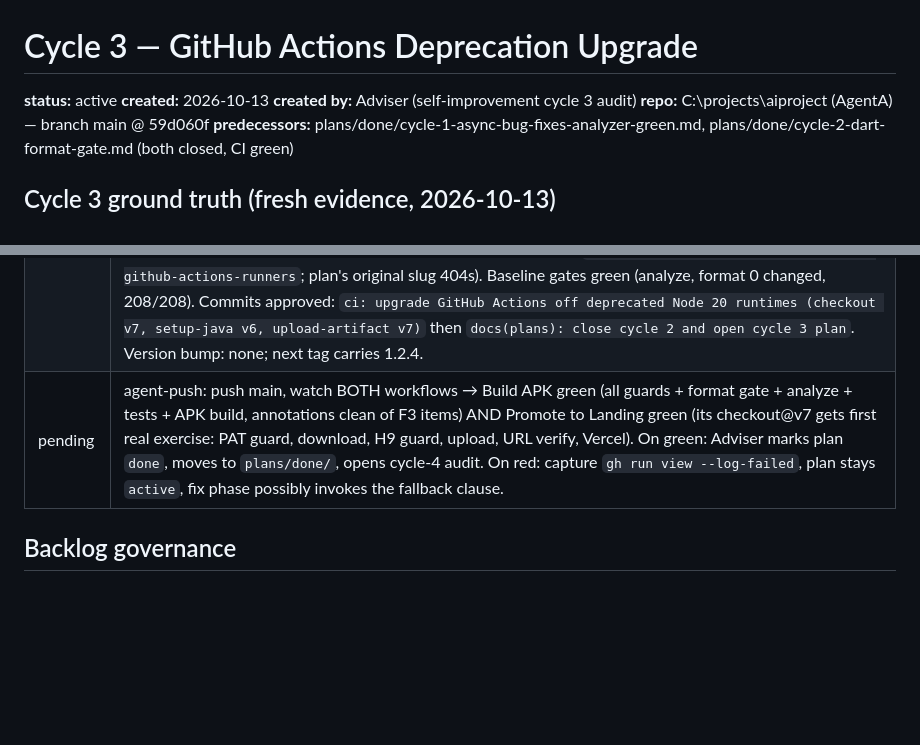
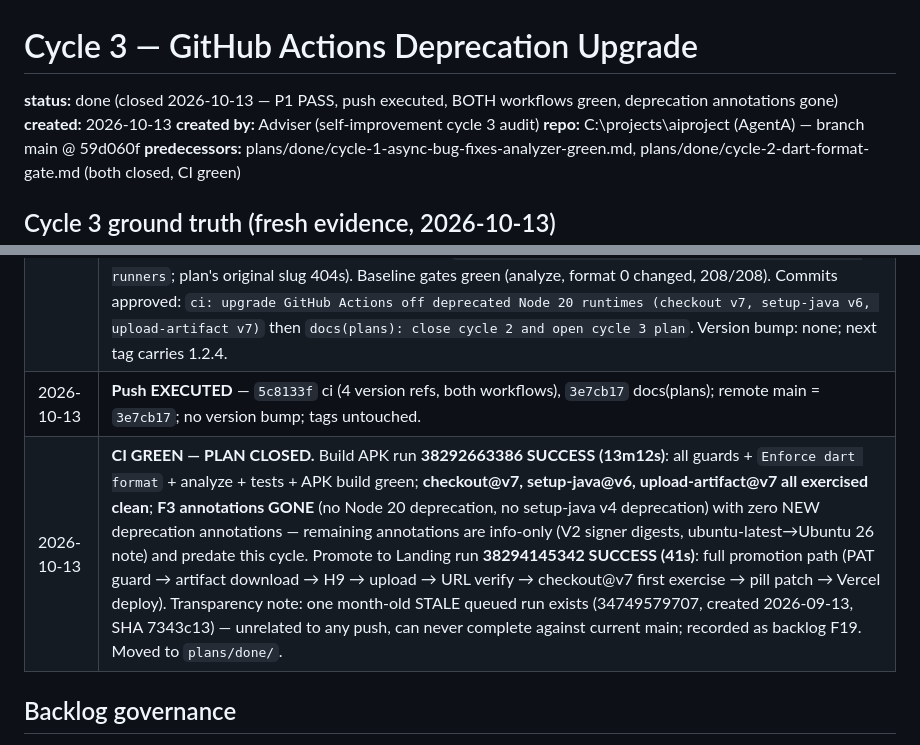
Before and after one commit to Shuash11/AgentA, a Markdown page: plans/done/cycle-3-ci-actions-upgrade.md, 2 parts joined by grey strips. GitHub-like rendering; blank space fills up the shorter version.

Commit message:
docs(plans): close cycle 3 and open cycle 4 plan

```diff
--- a/plans/cycle-3-ci-actions-upgrade.md
+++ b/plans/done/cycle-3-ci-actions-upgrade.md
@@ -1,6 +1,6 @@
 # Cycle 3 — GitHub Actions Deprecation Upgrade
 
-**status:** active
+**status:** done (closed 2026-10-13 — P1 PASS, push executed, BOTH workflows green, deprecation annotations gone)
 **created:** 2026-10-13
 **created by:** Adviser (self-improvement cycle 3 audit)
 **repo:** C:\projects\aiproject (AgentA) — branch main @ 59d060f
@@ -106,7 +106,8 @@ Ranking rationale: no bug-class findings exist in analyzer/test ground truth; F3
 |---|---|
 | 2026-10-13 | Cycle-3 audit recorded; plan created `active` (task F3). |
 | 2026-10-13 | **P1 IMPLEMENTED, SINGLE-PASS REVIEW PASS, PUSH APPROVED by Adviser.** Adviser verified the diff: exactly 4 version-ref lines across 2 workflows (checkout@v7 ×2, setup-java@v6, upload-artifact@v7), zero remaining @v4 refs, inputs untouched, flutter-action@v2 + softprops@v2 untouched. Fallback clause NOT exercised. Reviewer primary-source verification: checkout v7 drop-in (fork-PR guard provably inapplicable here); setup-java v6.0.1 fixes temurin 17; upload-artifact v7 keeps name/path/retention-days; all three majors run node24 — and Node 20 was removed from runners 2026-09-23, so this bump clears an imminent HARD break, not just warnings (corrected citation slug: `2025-09-19-deprecation-of-node-20-on-github-actions-runners`; plan's original slug 404s). Baseline gates green (analyze, format 0 changed, 208/208). Commits approved: `ci: upgrade GitHub Actions off deprecated Node 20 runtimes (checkout v7, setup-java v6, upload-artifact v7)` then `docs(plans): close cycle 2 and open cycle 3 plan`. Version bump: none; next tag carries 1.2.4. |
-| pending | agent-push: push main, watch BOTH workflows → Build APK green (all guards + format gate + analyze + tests + APK build, annotations clean of F3 items) AND Promote to Landing green (its checkout@v7 gets first real exercise: PAT guard, download, H9 guard, upload, URL verify, Vercel). On green: Adviser marks plan `done`, moves to `plans/done/`, opens cycle-4 audit. On red: capture `gh run view --log-failed`, plan stays `active`, fix phase possibly invokes the fallback clause. |
+| 2026-10-13 | **Push EXECUTED** — `5c8133f` ci (4 version refs, both workflows), `3e7cb17` docs(plans); remote main = `3e7cb17`; no version bump; tags untouched. |
+| 2026-10-13 | **CI GREEN — PLAN CLOSED.** Build APK run **38292663386 SUCCESS (13m12s)**: all guards + `Enforce dart format` + analyze + tests + APK build green; **checkout@v7, setup-java@v6, upload-artifact@v7 all exercised clean**; **F3 annotations GONE** (no Node 20 deprecation, no setup-java v4 deprecation) with zero NEW deprecation annotations — remaining annotations are info-only (V2 signer digests, ubuntu-latest→Ubuntu 26 note) and predate this cycle. Promote to Landing run **38294145342 SUCCESS (41s)**: full promotion path (PAT guard → artifact download → H9 → upload → URL verify → checkout@v7 first exercise → pill patch → Vercel deploy). Transparency note: one month-old STALE queued run exists (34749579707, created 2026-09-13, SHA 7343c13) — unrelated to any push, can never complete against current main; recorded as backlog F19. Moved to `plans/done/`. |
 
 ## Backlog governance
 
```
Also changed, not shown: plans/cycle-4-analysis-options-hardening.md (added, +127 -0 lines).
